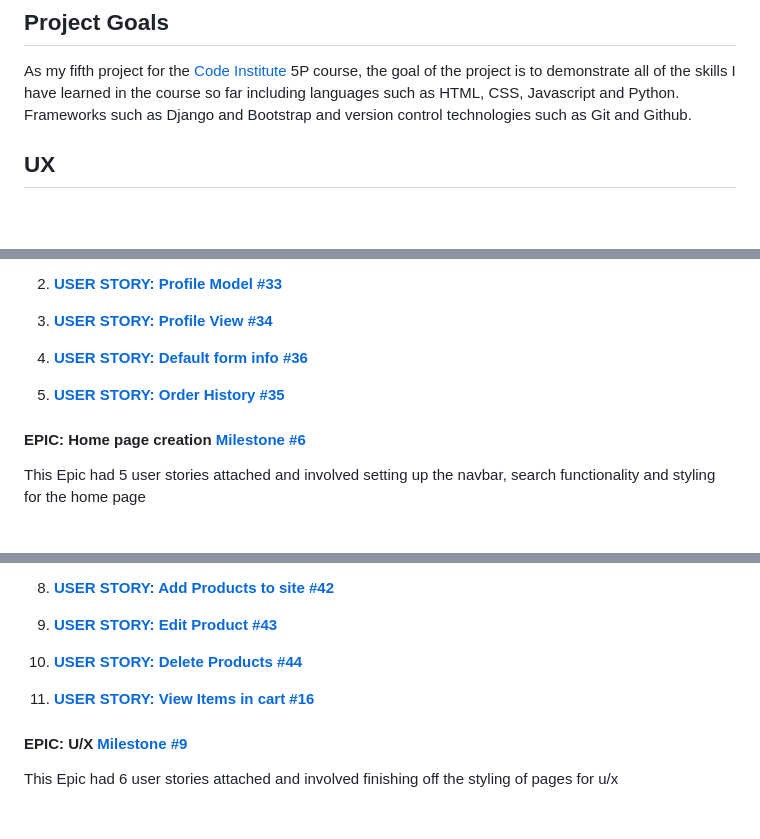
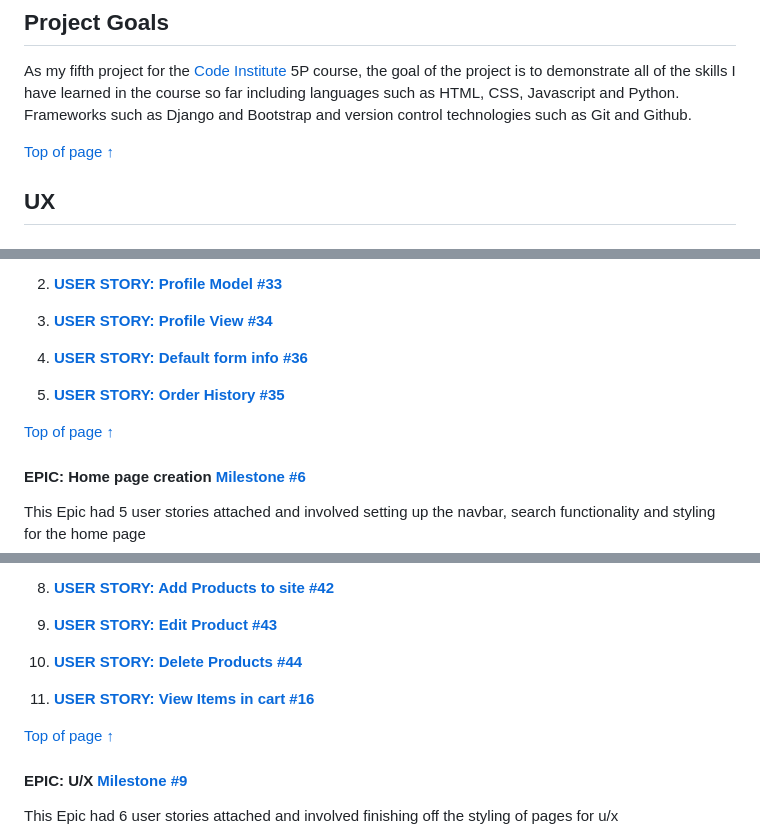
Before and after one commit to seanj06/Burgers-R-Us-P5, a Markdown page: README.md, 3 parts joined by grey strips. Rendered like a GitHub page; blank space fills up the shorter version.

```diff
--- a/README.md
+++ b/README.md
@@ -71,6 +71,8 @@ Link to the live site : [Burgers R-Us](https://burgers-r-us1.herokuapp.com/)
 
 As my fifth project for the [Code Institute](https://codeinstitute.net/) 5P course, the goal of the project is to demonstrate all of the skills I have learned in the course so far including languages such as HTML, CSS, Javascript and Python. Frameworks such as Django and Bootstrap and version control technologies such as Git and Github.
 
+[Top of page &uarr;](#contents)
+
 ## **UX**
 
 ## **The Strategy Plane**
@@ -178,6 +184,8 @@ This Epic had 5 user stories attached and involved setting up the profile models
 
 5. **[USER STORY: Order History #35](https://github.com/seanj06/Burgers-R-Us-P5/issues/35)**
 
+[Top of page &uarr;](#contents)
+
 #### **EPIC: Home page creation [Milestone #6](https://github.com/seanj06/Burgers-R-Us-P5/milestone/4)**
 
 This Epic had 5 user stories attached and involved setting up the navbar, search functionality and styling for the home page
@@ -230,6 +238,8 @@ This Epic had 11 user stories attached and involved all crud functionality acros
 
 11. **[USER STORY: View Items in cart #16](https://github.com/seanj06/Burgers-R-Us-P5/issues/16)**
 
+[Top of page &uarr;](#contents)
+
 #### **EPIC: U/X [Milestone #9](https://github.com/seanj06/Burgers-R-Us-P5/milestone/14)**
 
 This Epic had 6 user stories attached and involved finishing off the styling of pages for u/x
```
Also changed, not shown: other parts of README.md (+46 -4 lines).
